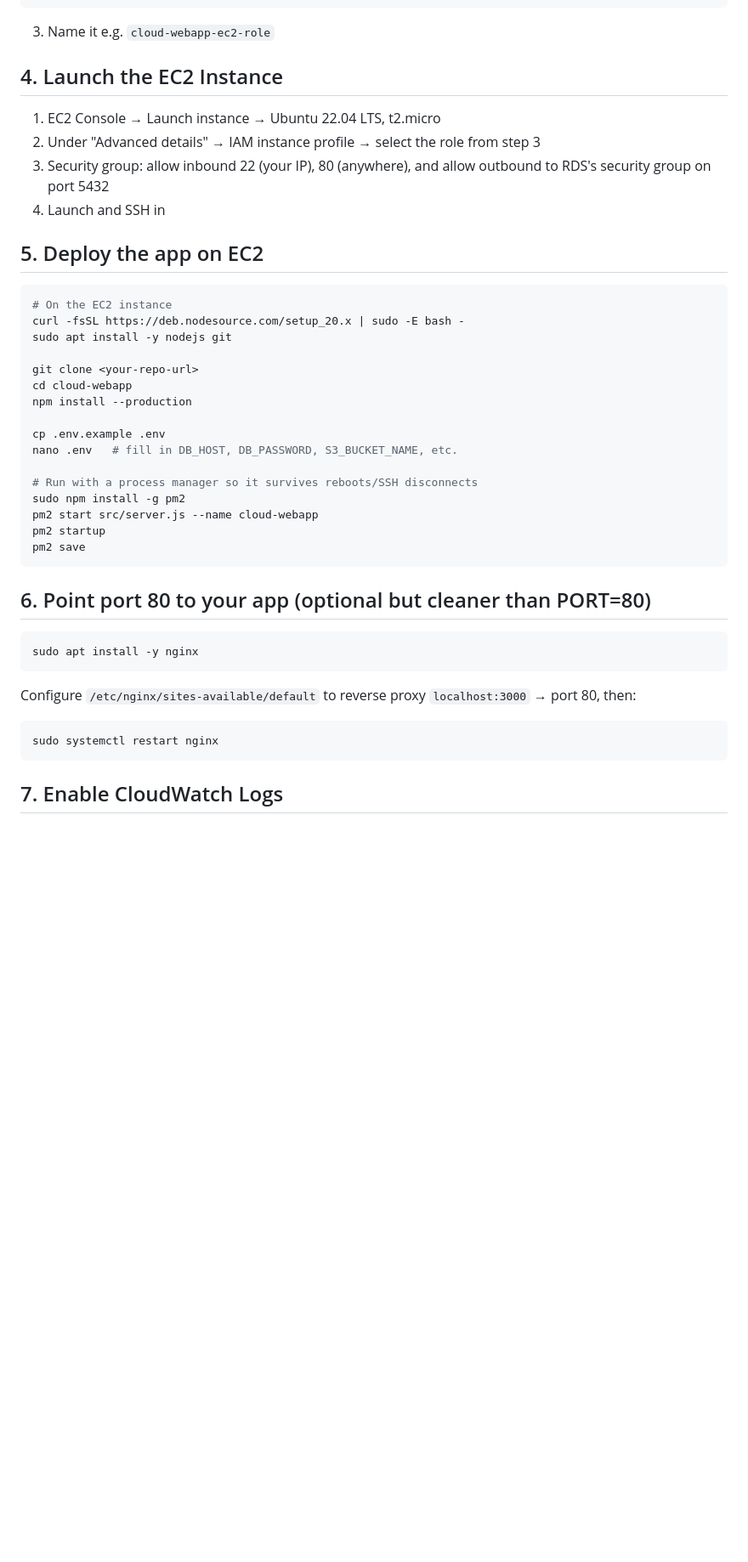
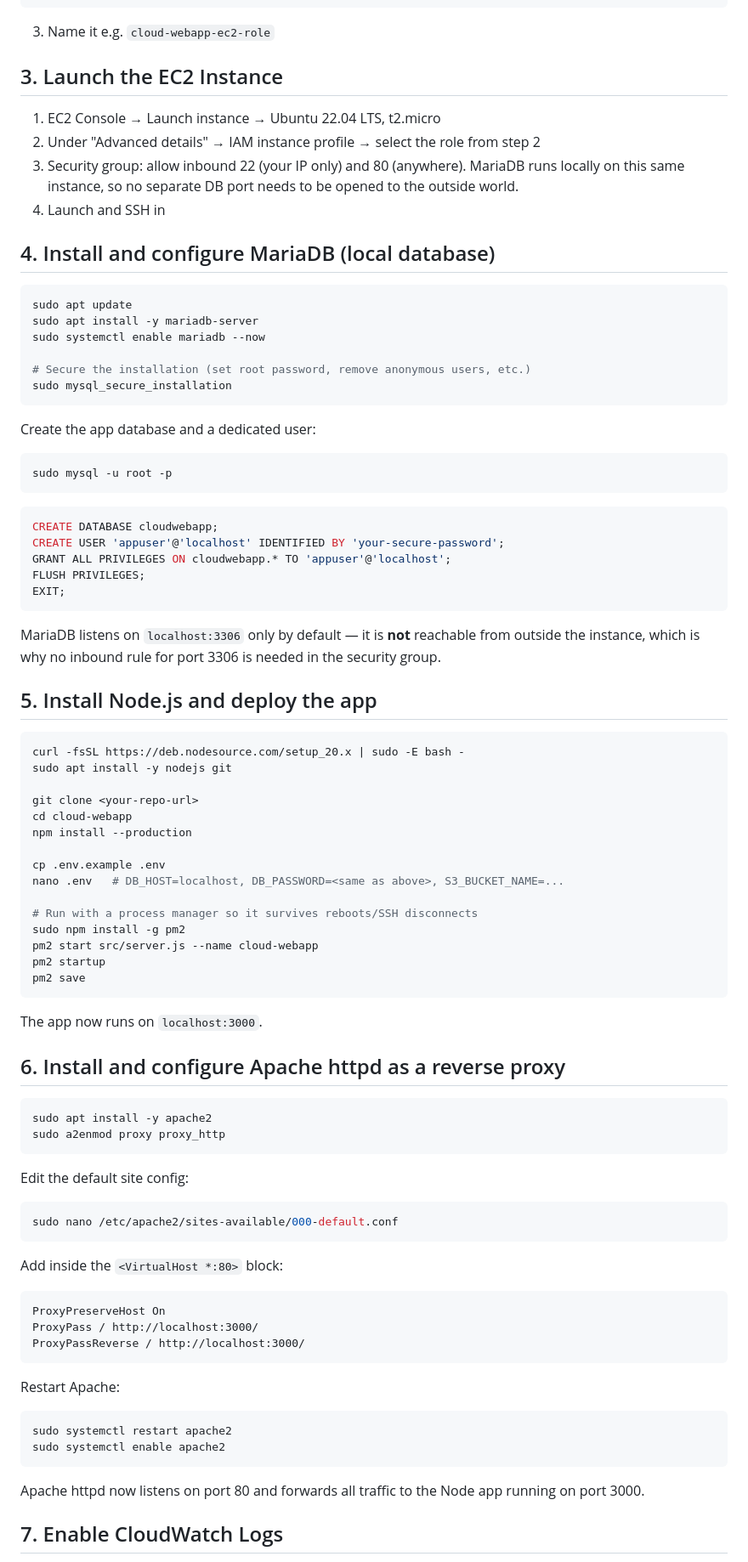
Before and after one commit to ZainCloud009/Module_3-Codomax-, a Markdown page: docs/DEPLOYMENT.md, the part around the change printed below. Shown: that part at 85% size. GitHub-like rendering; blank space fills up the shorter version.

````diff
--- a/docs/DEPLOYMENT.md
+++ b/docs/DEPLOYMENT.md
@@ -28,15 +22,36 @@ This app deploys as: **EC2 (compute) + RDS PostgreSQL (database) + S3 (storage)
 ```
 3. Name it e.g. `cloud-webapp-ec2-role`
 
-## 4. Launch the EC2 Instance
+## 3. Launch the EC2 Instance
 1. EC2 Console → Launch instance → Ubuntu 22.04 LTS, t2.micro
-2. Under "Advanced details" → IAM instance profile → select the role from step 3
-3. Security group: allow inbound 22 (your IP), 80 (anywhere), and allow outbound to RDS's security group on port 5432
+2. Under "Advanced details" → IAM instance profile → select the role from step 2
+3. Security group: allow inbound 22 (your IP only) and 80 (anywhere). MariaDB runs locally on this same instance, so no separate DB port needs to be opened to the outside world.
 4. Launch and SSH in
 
-## 5. Deploy the app on EC2
+## 4. Install and configure MariaDB (local database)
 ```bash
-# On the EC2 instance
+sudo apt update
+sudo apt install -y mariadb-server
+sudo systemctl enable mariadb --now
+
+# Secure the installation (set root password, remove anonymous users, etc.)
+sudo mysql_secure_installation
+```
+Create the app database and a dedicated user:
+```bash
+sudo mysql -u root -p
+```
+```sql
+CREATE DATABASE cloudwebapp;
+CREATE USER 'appuser'@'localhost' IDENTIFIED BY 'your-secure-password';
+GRANT ALL PRIVILEGES ON cloudwebapp.* TO 'appuser'@'localhost';
+FLUSH PRIVILEGES;
+EXIT;
+```
+MariaDB listens on `localhost:3306` only by default — it is **not** reachable from outside the instance, which is why no inbound rule for port 3306 is needed in the security group.
+
+## 5. Install Node.js and deploy the app
+```bash
 curl -fsSL https://deb.nodesource.com/setup_20.x | sudo -E bash -
 sudo apt install -y nodejs git
 
@@ -45,7 +60,7 @@ cd cloud-webapp
 npm install --production
 
 cp .env.example .env
-nano .env   # fill in DB_HOST, DB_PASSWORD, S3_BUCKET_NAME, etc.
+nano .env   # DB_HOST=localhost, DB_PASSWORD=<same as above>, S3_BUCKET_NAME=...
 
 # Run with a process manager so it survives reboots/SSH disconnects
 sudo npm install -g pm2
@@ -53,14 +68,28 @@ pm2 start src/server.js --name cloud-webapp
 pm2 startup
 pm2 save
 ```
+The app now runs on `localhost:3000`.
 
-## 6. Point port 80 to your app (optional but cleaner than PORT=80)
+## 6. Install and configure Apache httpd as a reverse proxy
 ```bash
-sudo apt install -y nginx
+sudo apt install -y apache2
+sudo a2enmod proxy proxy_http
 ```
-Configure `/etc/nginx/sites-available/default` to reverse proxy `localhost:3000` → port 80, then:
+Edit the default site config:
 ```bash
-sudo systemctl restart nginx
+sudo nano /etc/apache2/sites-available/000-default.conf
 ```
+Add inside the `<VirtualHost *:80>` block:
+```apache
+ProxyPreserveHost On
+ProxyPass / http://localhost:3000/
+ProxyPassReverse / http://localhost:3000/
+```
+Restart Apache:
+```bash
+sudo systemctl restart apache2
+sudo systemctl enable apache2
+```
+Apache httpd now listens on port 80 and forwards all traffic to the Node app running on port 3000.
 
 ## 7. Enable CloudWatch Logs
````
Also changed, not shown: other parts of docs/DEPLOYMENT.md (+13 -24 lines), README.md (+15 -11 lines), docs/architecture.png, 5 other files.
